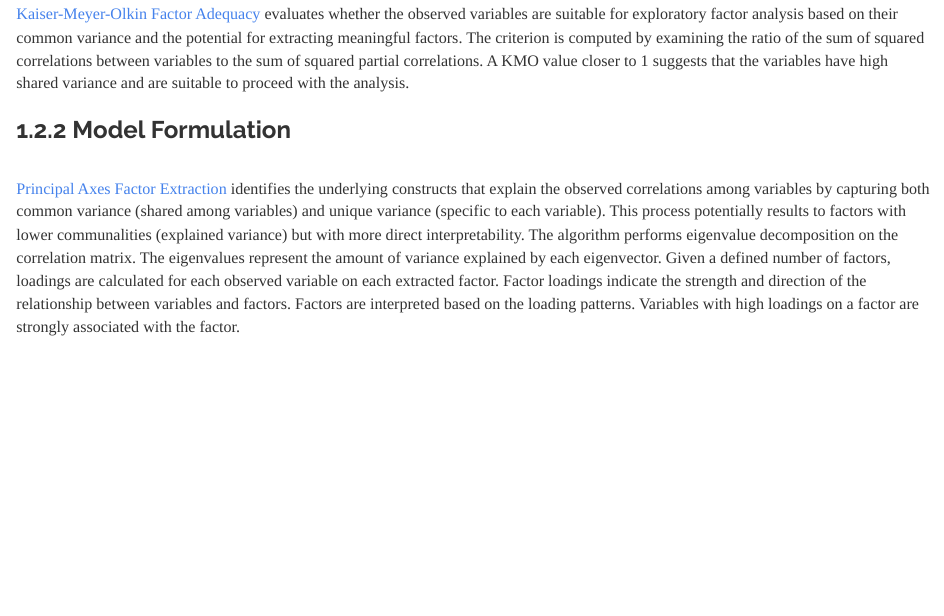
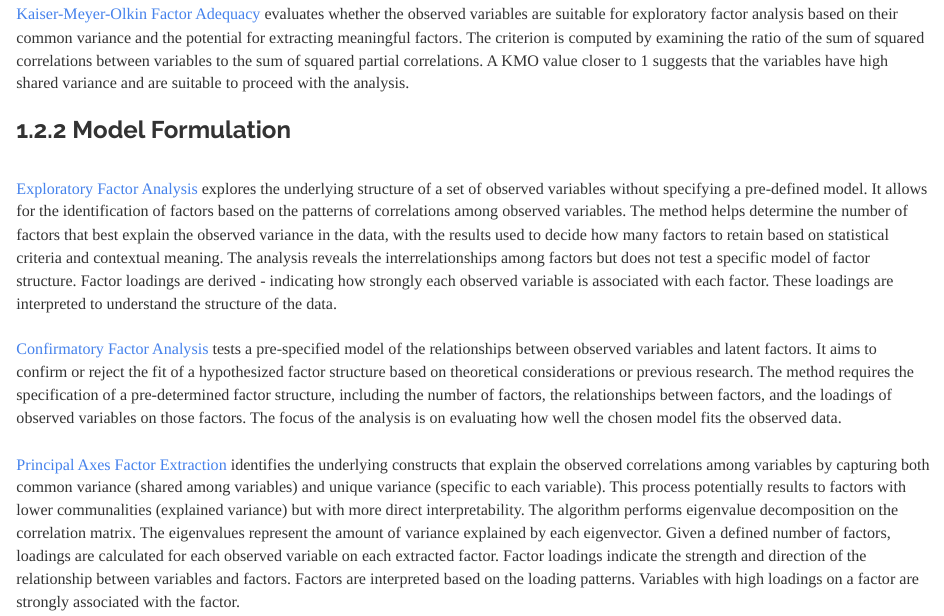
Before and after one commit to JohnPaulinePineda/Portfolio_Project_37, an R Markdown document (docs/index.Rmd): the page in a window 1100 px wide, from 3580 px down. Rendered offline with R 4.5, knitr and Pandoc, with nearby package versions; code that draws random numbers runs with fixed seeds of ours; some code elsewhere in the file could not run offline; a font, style sheet, LaTeX package, included part or bibliography that could not be used is replaced or left out; long lines of code are wrapped.

Commit message:
Formulated the HTML and RMD files
Formulated the HTML and RMD files

```diff
--- a/docs/index.Rmd
+++ b/docs/index.Rmd
@@ -91,6 +91,10 @@ knitr::opts_chunk$set(echo = TRUE, fig.width=15, fig.height=10)
 | [Kaiser-Meyer-Olkin Factor Adequacy](https://link.springer.com/article/10.1007/BF02291817) evaluates whether the observed variables are suitable for exploratory factor analysis based on their common variance and the potential for extracting meaningful factors. The criterion is computed by examining the ratio of the sum of squared correlations between variables to the sum of squared partial correlations. A KMO value closer to 1 suggests that the variables have high shared variance and are suitable to proceed with the analysis.
 |
 ###  1.2.2 Model Formulation
+|
+| [Exploratory Factor Analysis](https://www.amazon.sg/Exploratory-Confirmatory-Factor-Analysis-Understanding/dp/1591470935) explores the underlying structure of a set of observed variables without specifying a pre-defined model. It allows for the identification of factors based on the patterns of correlations among observed variables. The method helps determine the number of factors that best explain the observed variance in the data, with the results used to decide how many factors to retain based on statistical criteria and contextual meaning. The analysis reveals the interrelationships among factors but does not test a specific model of factor structure. Factor loadings are derived - indicating how strongly each observed variable is associated with each factor. These loadings are interpreted to understand the structure of the data.
+|
+| [Confirmatory Factor Analysis](https://www.amazon.sg/Exploratory-Confirmatory-Factor-Analysis-Understanding/dp/1591470935) tests a pre-specified model of the relationships between observed variables and latent factors. It aims to confirm or reject the fit of a hypothesized factor structure based on theoretical considerations or previous research. The method requires the specification of a pre-determined factor structure, including the number of factors, the relationships between factors, and the loadings of observed variables on those factors. The focus of the analysis is on evaluating how well the chosen model fits the observed data.
 |
 | [Principal Axes Factor Extraction](https://www.pearson.com/en-us/subject-catalog/p/using-multivariate-statistics/P200000003097/9780137526543) identifies the underlying constructs that explain the observed correlations among variables by capturing both common variance (shared among variables) and unique variance (specific to each variable). This process potentially results to factors with lower communalities (explained variance) but with more direct interpretability. The algorithm performs eigenvalue decomposition on the correlation matrix. The eigenvalues represent the amount of variance explained by each eigenvector. Given a defined number of factors, loadings are calculated for each observed variable on each extracted factor. Factor loadings indicate the strength and direction of the relationship between variables and factors. Factors are interpreted based on the loading patterns. Variables with high loadings on a factor are strongly associated with the factor.
 |
```
Also changed, not shown: docs/index.Rmd (2 more changed lines).
